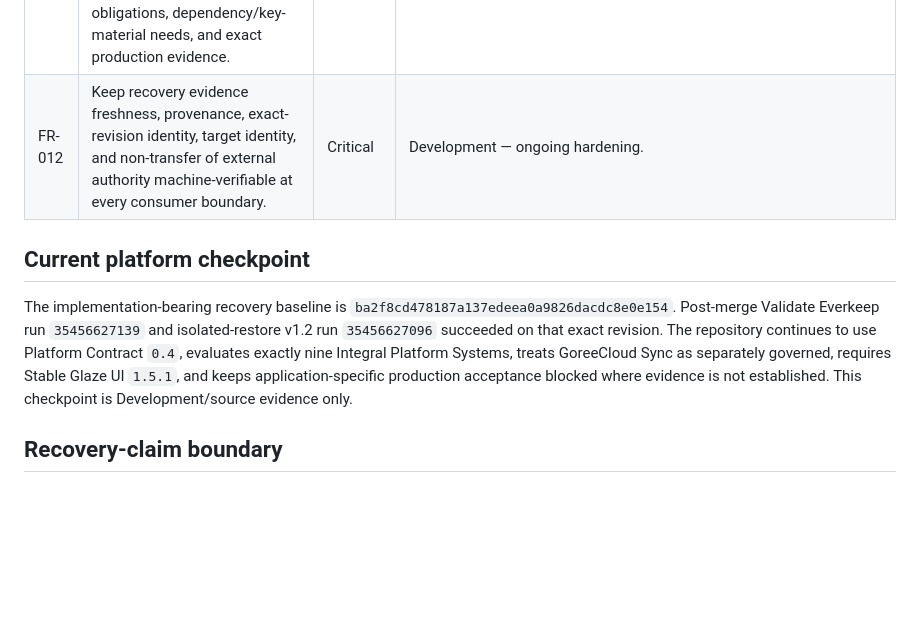
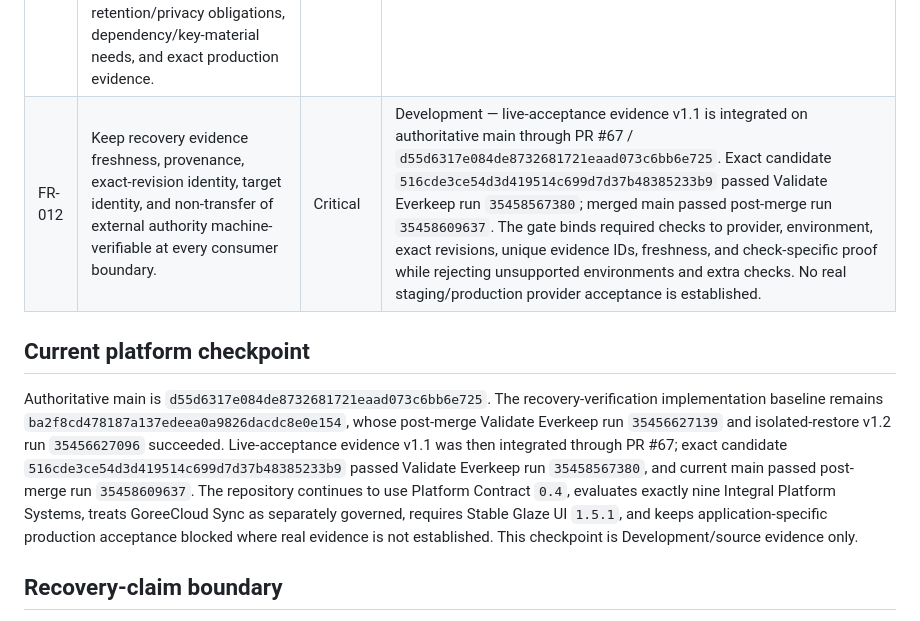
Before and after one commit to GoreeCloud/everkeep, a Markdown page: FEATURE-ROADMAP.md, the part around the change. Rendered like a GitHub page; blank space fills up the shorter version.

Commit message:
Reconcile Everkeep live-acceptance roadmap state (#68)
Reconcile FR-012 and the current platform checkpoint to verified live-acceptance evidence v1.1 source integration while preserving all real provider, recovery, production, release, and Stable gates.

```diff
--- a/FEATURE-ROADMAP.md
+++ b/FEATURE-ROADMAP.md
@@ -25,11 +25,11 @@ This file is the repository-side feature roadmap control for Everkeep. It record
 | FR-009 | Expand Continuity Center around evidence-backed Recovery Ready, At Risk, Recovery Blocked, Unknown, topology, assurance, drill, and rollback state without implying unsupported readiness. | High | Development foundation exists; production evidence pending. |
 | FR-010 | Maintain portability, preservation, and succession/digital-legacy as first-class continuity domains with independent evidence and privacy gates. | Medium | Source foundations implemented; runtime/production acceptance incomplete. |
 | FR-011 | Require application-specific Everkeep continuity acceptance for each protected GoreeCloud workload, including recovery objectives, restore tests, retention/privacy obligations, dependency/key-material needs, and exact production evidence. | High | Planned / per-workload acceptance incomplete. |
-| FR-012 | Keep recovery evidence freshness, provenance, exact-revision identity, target identity, and non-transfer of external authority machine-verifiable at every consumer boundary. | Critical | Development — ongoing hardening. |
+| FR-012 | Keep recovery evidence freshness, provenance, exact-revision identity, target identity, and non-transfer of external authority machine-verifiable at every consumer boundary. | Critical | Development — live-acceptance evidence v1.1 is integrated on authoritative main through PR #67 / `d55d6317e084de8732681721eaad073c6bb6e725`. Exact candidate `516cde3ce54d3d419514c699d7d37b48385233b9` passed Validate Everkeep run `35458567380`; merged main passed post-merge run `35458609637`. The gate binds required checks to provider, environment, exact revisions, unique evidence IDs, freshness, and check-specific proof while rejecting unsupported environments and extra checks. No real staging/production provider acceptance is established. |
 
 ## Current platform checkpoint
 
-The implementation-bearing recovery baseline is `ba2f8cd478187a137edeea0a9826dacdc8e0e154`. Post-merge Validate Everkeep run `35456627139` and isolated-restore v1.2 run `35456627096` succeeded on that exact revision. The repository continues to use Platform Contract `0.4`, evaluates exactly nine Integral Platform Systems, treats GoreeCloud Sync as separately governed, requires Stable Glaze UI `1.5.1`, and keeps application-specific production acceptance blocked where evidence is not established. This checkpoint is Development/source evidence only.
+Authoritative main is `d55d6317e084de8732681721eaad073c6bb6e725`. The recovery-verification implementation baseline remains `ba2f8cd478187a137edeea0a9826dacdc8e0e154`, whose post-merge Validate Everkeep run `35456627139` and isolated-restore v1.2 run `35456627096` succeeded. Live-acceptance evidence v1.1 was then integrated through PR #67; exact candidate `516cde3ce54d3d419514c699d7d37b48385233b9` passed Validate Everkeep run `35458567380`, and current main passed post-merge run `35458609637`. The repository continues to use Platform Contract `0.4`, evaluates exactly nine Integral Platform Systems, treats GoreeCloud Sync as separately governed, requires Stable Glaze UI `1.5.1`, and keeps application-specific production acceptance blocked where real evidence is not established. This checkpoint is Development/source evidence only.
 
 ## Recovery-claim boundary
 
```
